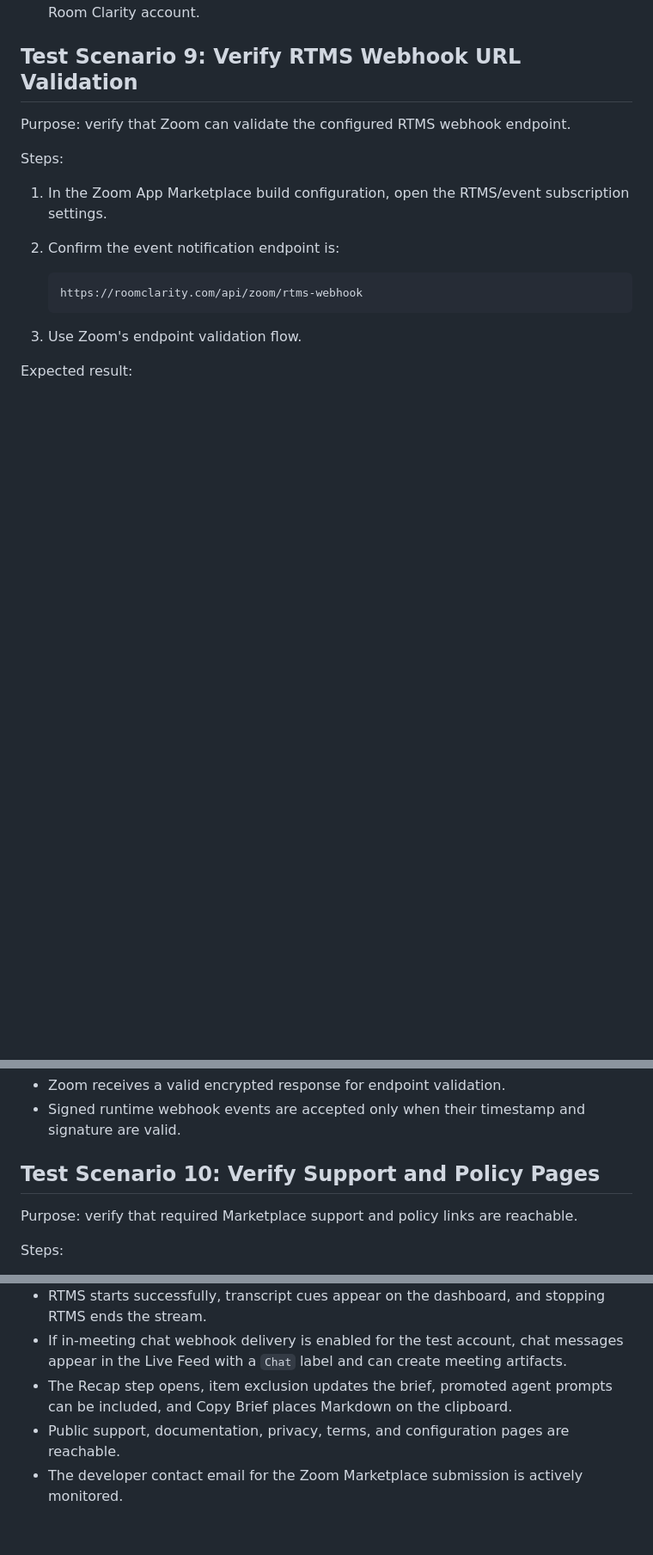
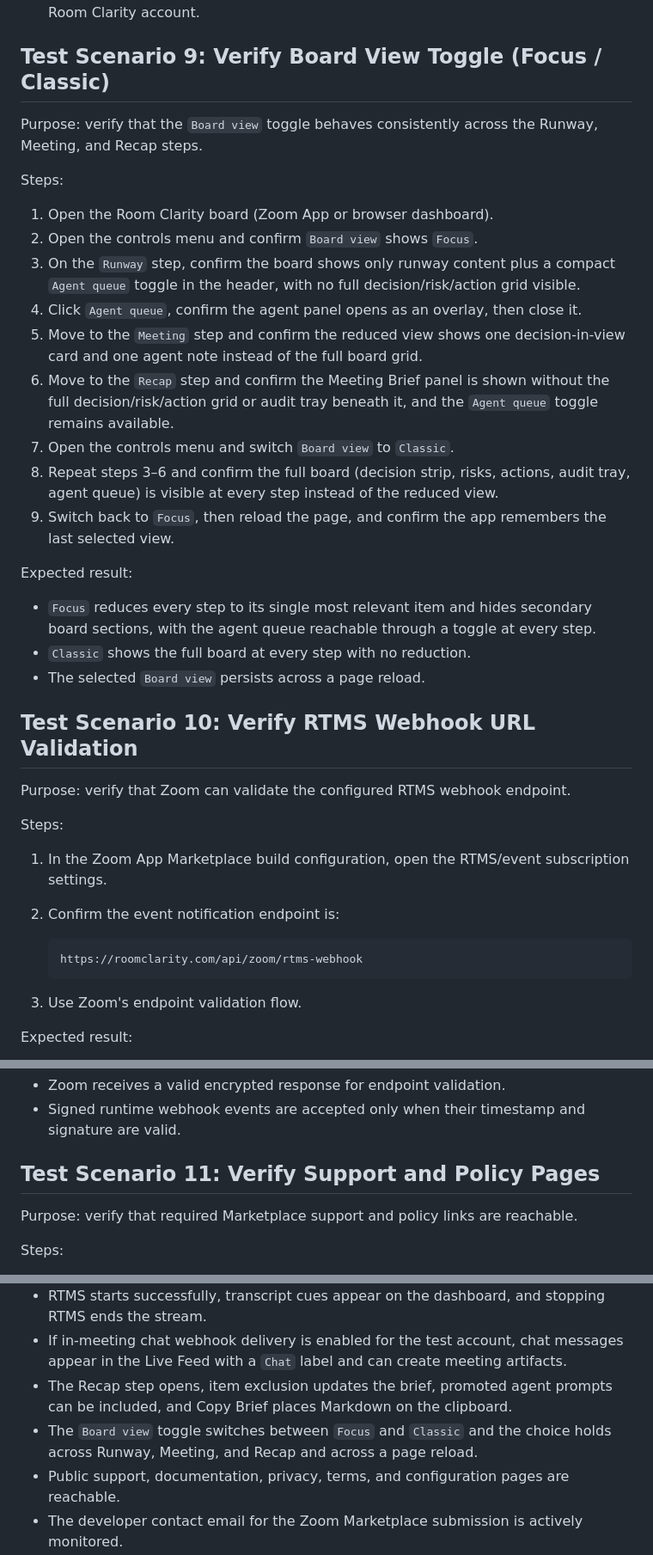
Before and after one commit to chrizbo/meeting-decision-maker, a Markdown page: docs/zoom-marketplace-test-plan.md, 3 parts joined by grey strips. Shown at 86% size. GitHub-like rendering; blank space fills up the shorter version.

Commit message:
Document Board view modes and sharpen conversation-prompt copy in docs
Focus/Classic wasn't documented anywhere. Add it to the functional spec and README, and add a Zoom Marketplace test scenario covering the toggle across Runway, Meeting, and Recap.

Co-Authored-By: Claude Sonnet 5 <noreply@anthropic.com>

```diff
--- a/docs/zoom-marketplace-test-plan.md
+++ b/docs/zoom-marketplace-test-plan.md
@@ -239,7 +239,29 @@ Expected result:
 - Promoted agent prompts become human-facing risk or open-question items before appearing in the brief.
 - The copied brief contains only included sections and does not require a separate Room Clarity account.
 
-## Test Scenario 9: Verify RTMS Webhook URL Validation
+## Test Scenario 9: Verify Board View Toggle (Focus / Classic)
+
+Purpose: verify that the `Board view` toggle behaves consistently across the Runway, Meeting, and Recap steps.
+
+Steps:
+
+1. Open the Room Clarity board (Zoom App or browser dashboard).
+2. Open the controls menu and confirm `Board view` shows `Focus`.
+3. On the `Runway` step, confirm the board shows only runway content plus a compact `Agent queue` toggle in the header, with no full decision/risk/action grid visible.
+4. Click `Agent queue`, confirm the agent panel opens as an overlay, then close it.
+5. Move to the `Meeting` step and confirm the reduced view shows one decision-in-view card and one agent note instead of the full board grid.
+6. Move to the `Recap` step and confirm the Meeting Brief panel is shown without the full decision/risk/action grid or audit tray beneath it, and the `Agent queue` toggle remains available.
+7. Open the controls menu and switch `Board view` to `Classic`.
+8. Repeat steps 3–6 and confirm the full board (decision strip, risks, actions, audit tray, agent queue) is visible at every step instead of the reduced view.
+9. Switch back to `Focus`, then reload the page, and confirm the app remembers the last selected view.
+
+Expected result:
+
+- `Focus` reduces every step to its single most relevant item and hides secondary board sections, with the agent queue reachable through a toggle at every step.
+- `Classic` shows the full board at every step with no reduction.
+- The selected `Board view` persists across a page reload.
+
+## Test Scenario 10: Verify RTMS Webhook URL Validation
 
 Purpose: verify that Zoom can validate the configured RTMS webhook endpoint.
 
@@ -259,7 +281,7 @@ Expected result:
 - Zoom receives a valid encrypted response for endpoint validation.
 - Signed runtime webhook events are accepted only when their timestamp and signature are valid.
 
-## Test Scenario 10: Verify Support and Policy Pages
+## Test Scenario 11: Verify Support and Policy Pages
 
 Purpose: verify that required Marketplace support and policy links are reachable.
 
@@ -289,6 +311,7 @@ Before submitting or resubmitting for Zoom review, run this plan with a fresh Zo
 - RTMS starts successfully, transcript cues appear on the dashboard, and stopping RTMS ends the stream.
 - If in-meeting chat webhook delivery is enabled for the test account, chat messages appear in the Live Feed with a `Chat` label and can create meeting artifacts.
 - The Recap step opens, item exclusion updates the brief, promoted agent prompts can be included, and Copy Brief places Markdown on the clipboard.
+- The `Board view` toggle switches between `Focus` and `Classic` and the choice holds across Runway, Meeting, and Recap and across a page reload.
 - Public support, documentation, privacy, terms, and configuration pages are reachable.
 - The developer contact email for the Zoom Marketplace submission is actively monitored.
 
```
Also changed, not shown: README.md (+2 -0 lines), docs/functional-spec.md (+12 -1 lines).
